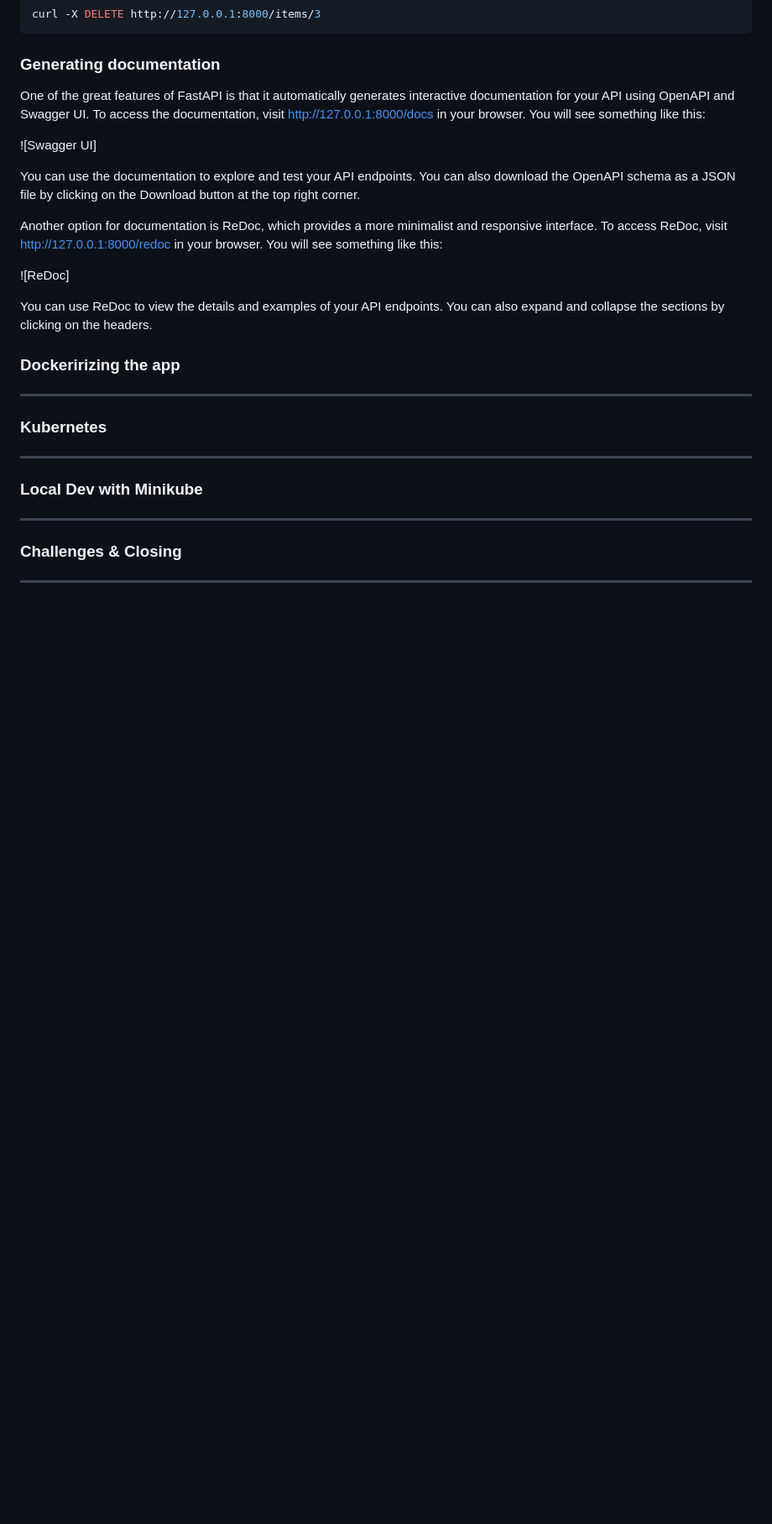
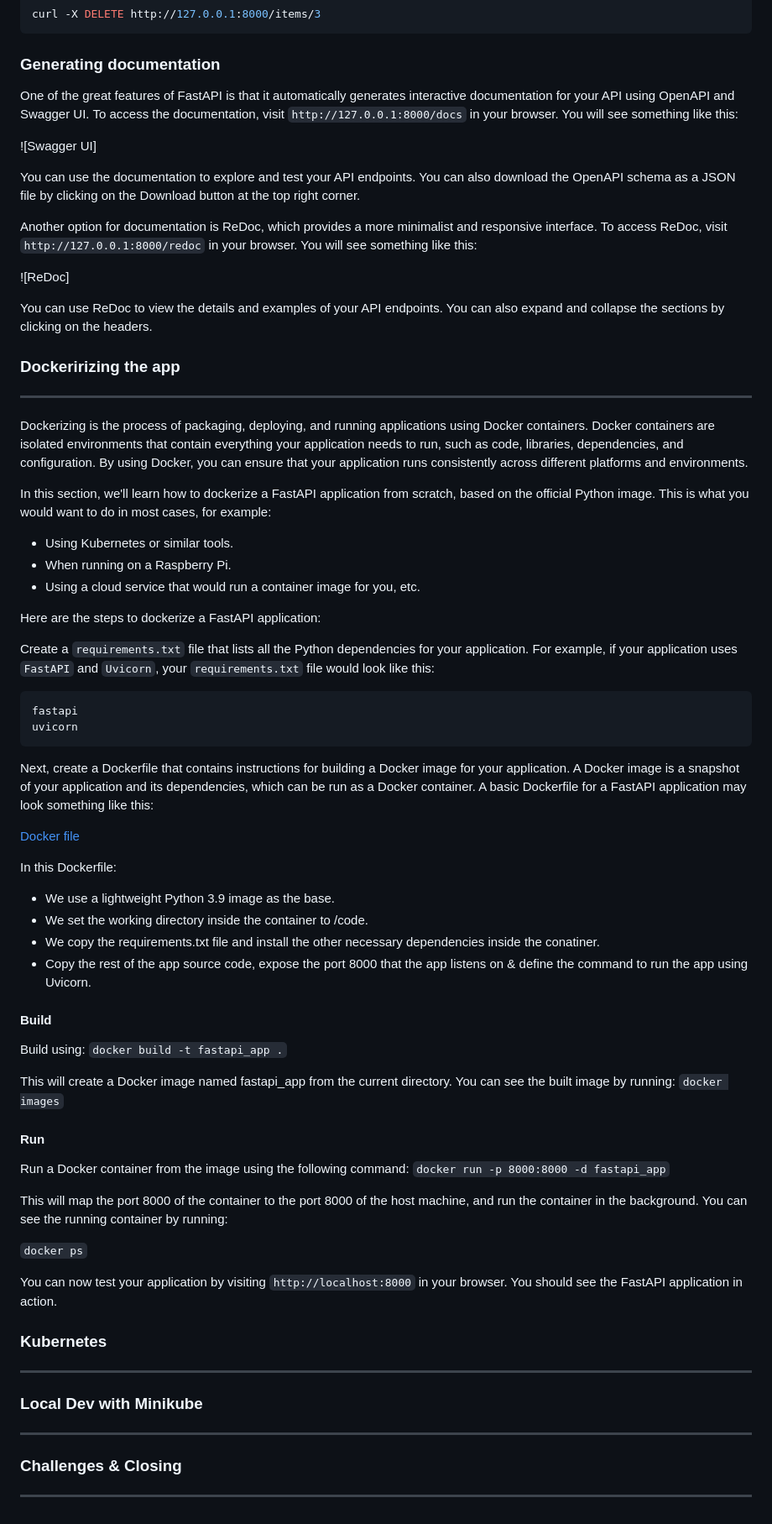
Before and after one commit to coolchigi/k8s-fastapi, a Markdown page: READMe.md, the part around one of its changes. Shown at 84% size. Drawn GitHub-style; blank space fills up the shorter version.

````diff
--- a/READMe.md
+++ b/READMe.md
@@ -174,19 +175,60 @@ curl -X DELETE http://127.0.0.1:8000/items/3
 ```
 
 ### Generating documentation
-One of the great features of FastAPI is that it automatically generates interactive documentation for your API using OpenAPI and Swagger UI. To access the documentation, visit http://127.0.0.1:8000/docs in your browser. You will see something like this:
+One of the great features of FastAPI is that it automatically generates interactive documentation for your API using OpenAPI and Swagger UI. To access the documentation, visit `http://127.0.0.1:8000/docs` in your browser. You will see something like this:
 
 ![Swagger UI]
 
 You can use the documentation to explore and test your API endpoints. You can also download the OpenAPI schema as a JSON file by clicking on the Download button at the top right corner.
 
-Another option for documentation is ReDoc, which provides a more minimalist and responsive interface. To access ReDoc, visit http://127.0.0.1:8000/redoc in your browser. You will see something like this:
+Another option for documentation is ReDoc, which provides a more minimalist and responsive interface. To access ReDoc, visit `http://127.0.0.1:8000/redoc` in your browser. You will see something like this:
 
 ![ReDoc]
 
 You can use ReDoc to view the details and examples of your API endpoints. You can also expand and collapse the sections by clicking on the headers.
 ### Dockeririzing the app
 ----------------
+Dockerizing is the process of packaging, deploying, and running applications using Docker containers. Docker containers are isolated environments that contain everything your application needs to run, such as code, libraries, dependencies, and configuration. By using Docker, you can ensure that your application runs consistently across different platforms and environments.
+
+In this section, we'll learn how to dockerize a FastAPI application from scratch, based on the official Python image. This is what you would want to do in most cases, for example:
+
+- Using Kubernetes or similar tools.
+- When running on a Raspberry Pi.
+- Using a cloud service that would run a container image for you, etc.
+
+Here are the steps to dockerize a FastAPI application:
+
+Create a `requirements.txt` file that lists all the Python dependencies for your application. For example, if your application uses `FastAPI` and `Uvicorn`, your `requirements.txt` file would look like this:
+```txt
+fastapi
+uvicorn
+```
+Next, create a Dockerfile that contains instructions for building a Docker image for your application. A Docker image is a snapshot of your application and its dependencies, which can be run as a Docker container. A basic Dockerfile for a FastAPI application may look something like this:
+
+[Docker file](./Dockerfile#L1-L14)
+
+In this Dockerfile:
+
+- We use a lightweight Python 3.9 image as the base.
+- We set the working directory inside the container to /code.
+- We copy the requirements.txt file and install the other necessary dependencies inside the conatiner.
+- Copy the rest of the app source code, expose the port 8000 that the app listens on & define the command to run the app using Uvicorn.
+
+#### Build
+Build using: ``docker build -t fastapi_app .``
+
+This will create a Docker image named fastapi_app from the current directory. You can see the built image by running:
+`docker images`
+
+#### Run
+Run a Docker container from the image using the following command:
+`docker run -p 8000:8000 -d fastapi_app`
+
+This will map the port 8000 of the container to the port 8000 of the host machine, and run the container in the background. You can see the running container by running:
+
+`docker ps`
+
+You can now test your application by visiting `http://localhost:8000` in your browser. You should see the FastAPI application in action.
 
 ### Kubernetes
 ----------------
````
Also changed, not shown: other parts of READMe.md (+1 -0 lines).
